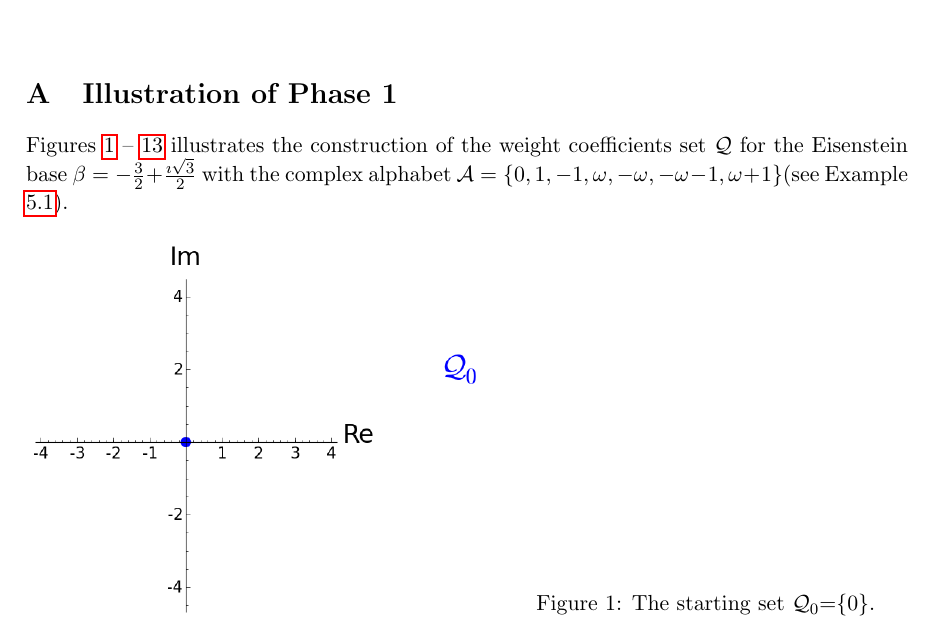
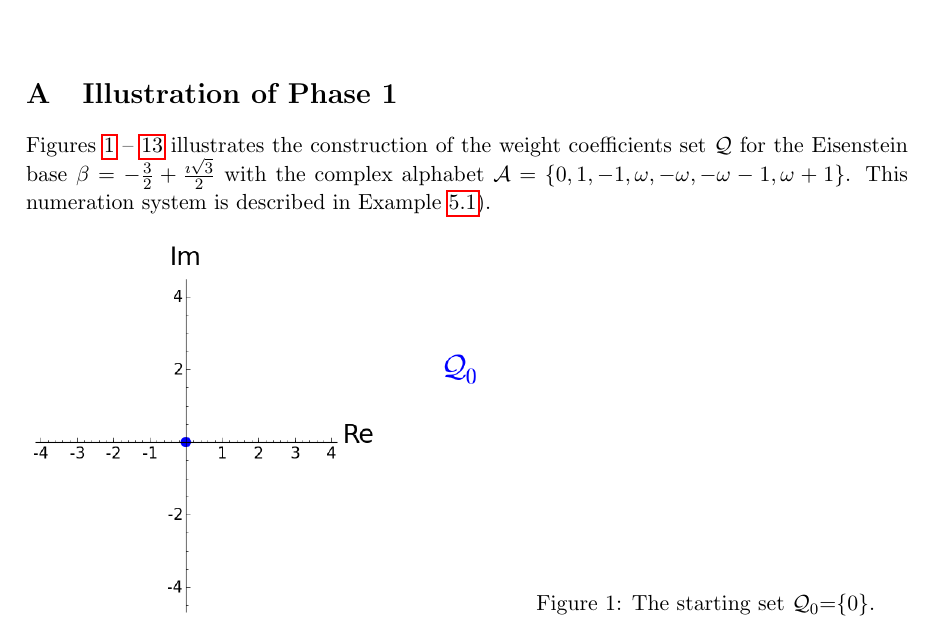
Before and after one commit to Legersky/ResearchThesis, a LaTeX thesis (VU_parallelAddition.tex, which reads appendices.tex): part of page 48 of 59, cut so that both start at the same text. Compiled offline with pdfLaTeX.

Commit message:
small corrections

```diff
--- a/appendices.tex
+++ b/appendices.tex
@@ -1,6 +1,6 @@
 \section{Illustration of Phase 1}
 \label{app:phase1}
-Figures \ref{img:phase1img1} -- \ref{img:phase1img13} illustrates the construction of the weight coefficients set $\Q$ for the Eisenstein base $\beta = -\frac{3}{2} + \frac{\imath \sqrt{3}}{2}$ with the complex alphabet $\mathcal{A} =\{0, 1, -1, \omega, -\omega, -\omega - 1, \omega + 1\}$(see Example \ref{ex:Eisenstein1-blockcomplex}).
+Figures \ref{img:phase1img1} -- \ref{img:phase1img13} illustrates the construction of the weight coefficients set $\Q$ for the Eisenstein base $\beta = -\frac{3}{2} + \frac{\imath \sqrt{3}}{2}$ with the complex alphabet $\mathcal{A} =\{0, 1, -1, \omega, -\omega, -\omega - 1, \omega + 1\}$. This numeration system is described in Example \ref{ex:Eisenstein1-blockcomplex}).
 
 \figurehascaptionOne{1 = The starting set $\Q_0{=}\{0\}$.}
 \figurehascaptionOne{2 = The set $\B+\Q_0$ need to be covered.}
```
Also changed, not shown: VU_parallelAddition.pdf, appendices.tex (2 more changed lines).
